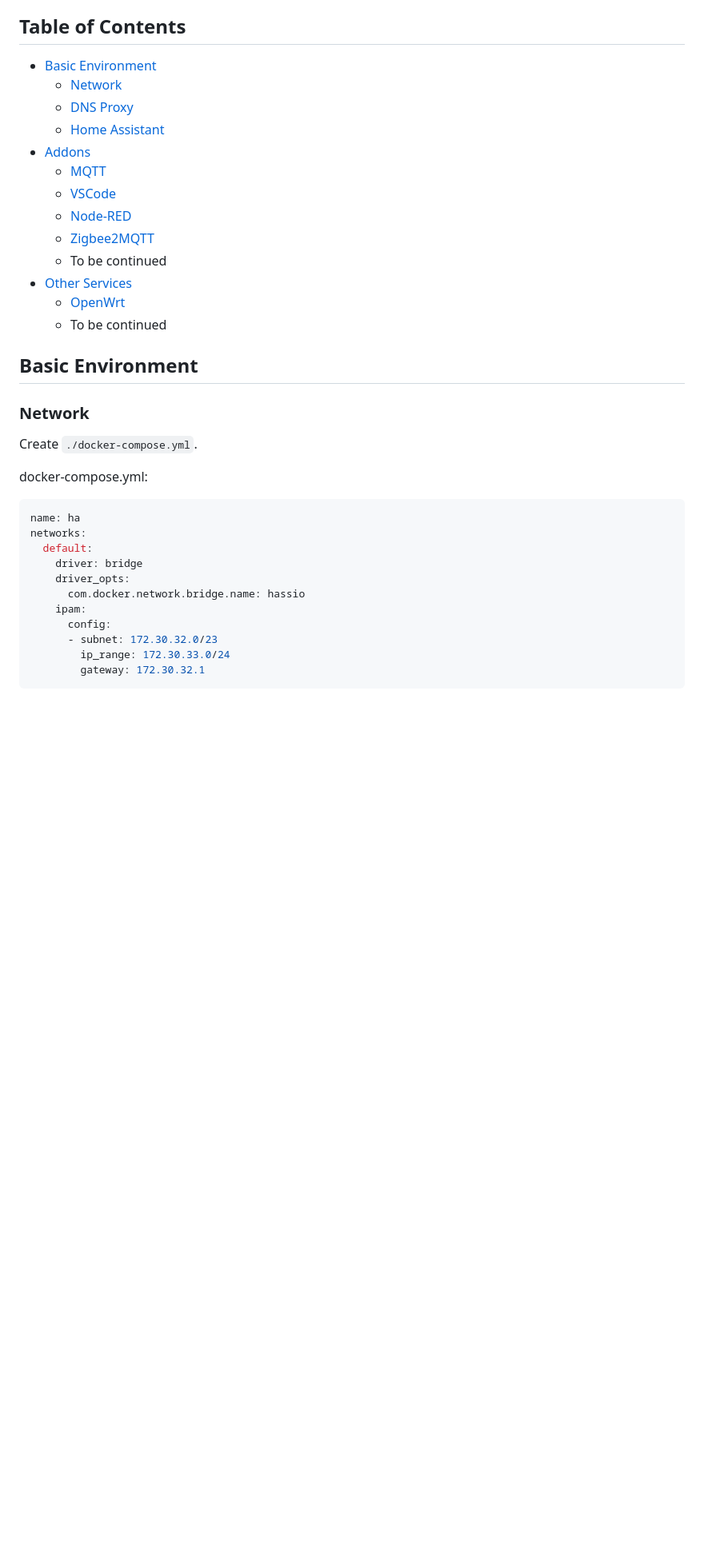
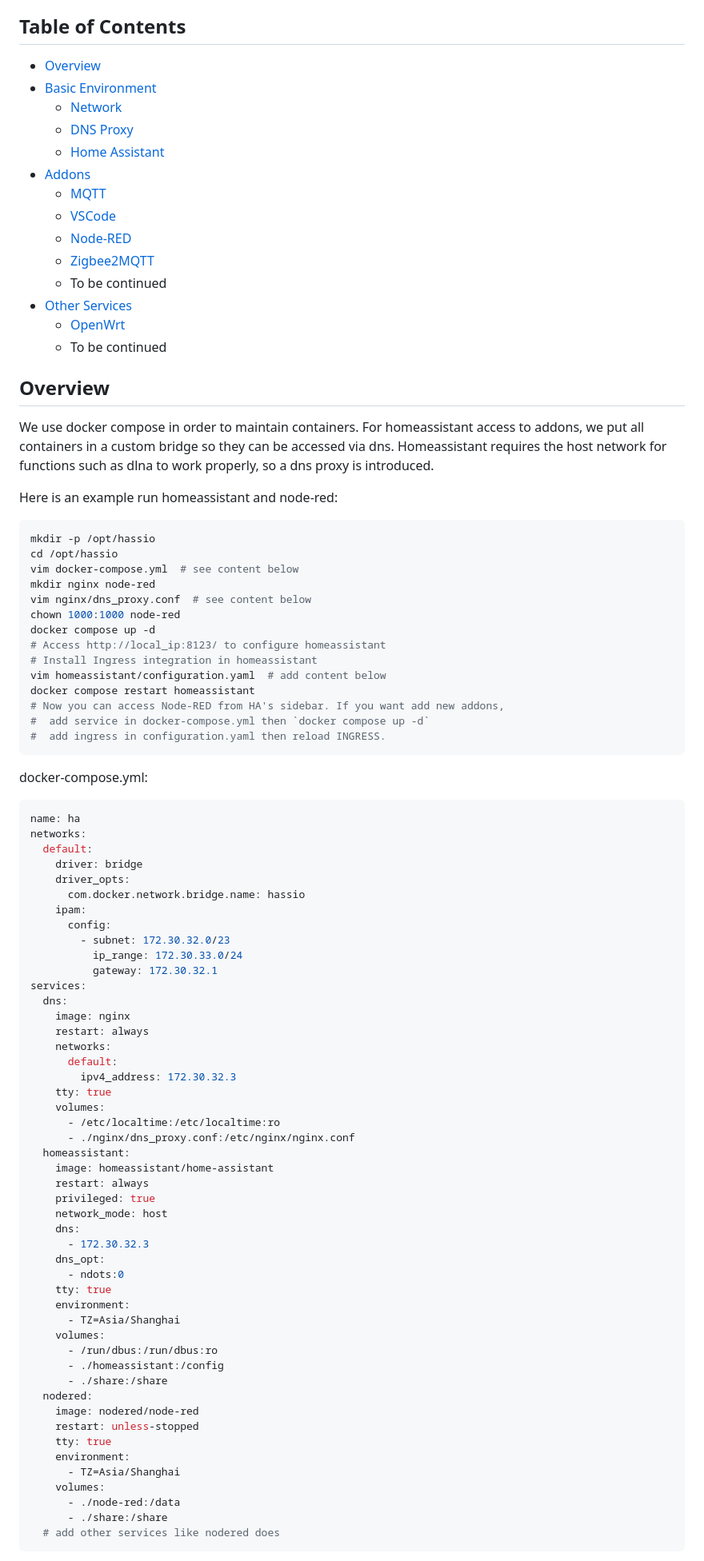
Before and after one commit to lovelylain/hass_ingress, a Markdown page: addons-for-docker-installation.md, the part around the change printed below. Shown: that part at 80% size. GitHub-like rendering; blank space fills up the shorter version.

````diff
--- a/addons-for-docker-installation.md
+++ b/addons-for-docker-installation.md
@@ -4,26 +4,46 @@ This guide helps you run Home Assistant and addons(equivalent containers) in a c
 
 ## Table of Contents
 
-* [Basic Environment](#basic-environment)
-  * [Network](#network)
-  * [DNS Proxy](#dns-proxy)
-  * [Home Assistant](#home-assistant)
-* [Addons](#addons)
-  * [MQTT](#mqtt)
-  * [VSCode](#vscode)
-  * [Node-RED](#node-red)
-  * [Zigbee2MQTT](#zigbee2mqtt)
-  * To be continued
-* [Other Services](#other-services)
-  * [OpenWrt](#openwrt)
-  * To be continued
+- [Overview](#overview)
+- [Basic Environment](#basic-environment)
+  - [Network](#network)
+  - [DNS Proxy](#dns-proxy)
+  - [Home Assistant](#home-assistant)
+- [Addons](#addons)
+  - [MQTT](#mqtt)
+  - [VSCode](#vscode)
+  - [Node-RED](#node-red)
+  - [Zigbee2MQTT](#zigbee2mqtt)
+  - To be continued
+- [Other Services](#other-services)
+  - [OpenWrt](#openwrt)
+  - To be continued
 
-## Basic Environment
+## Overview
 
-### Network
-Create `./docker-compose.yml`.
+We use docker compose in order to maintain containers. For homeassistant access to addons, we put all containers in a custom bridge so they can be accessed via dns. Homeassistant requires the host network for functions such as dlna to work properly, so a dns proxy is introduced.
+
+Here is an example run homeassistant and node-red:
+
+```shell
+mkdir -p /opt/hassio
+cd /opt/hassio
+vim docker-compose.yml  # see content below
+mkdir nginx node-red
+vim nginx/dns_proxy.conf  # see content below
+chown 1000:1000 node-red
+docker compose up -d
+# Access http://local_ip:8123/ to configure homeassistant
+# Install Ingress integration in homeassistant
+vim homeassistant/configuration.yaml  # add content below
+docker compose restart homeassistant
+# Now you can access Node-RED from HA's sidebar. If you want add new addons,
+#  add service in docker-compose.yml then `docker compose up -d`
+#  add ingress in configuration.yaml then reload INGRESS.
+```
 
 docker-compose.yml:
+
 ```yaml
 name: ha
 networks:
@@ -33,6 +53,45 @@ networks:
       com.docker.network.bridge.name: hassio
     ipam:
       config:
-      - subnet: 172.30.32.0/23
-        ip_range: 172.30.33.0/24
-        gateway: 172.30.32.1
+        - subnet: 172.30.32.0/23
+          ip_range: 172.30.33.0/24
+          gateway: 172.30.32.1
+services:
+  dns:
+    image: nginx
+    restart: always
+    networks:
+      default:
+        ipv4_address: 172.30.32.3
+    tty: true
+    volumes:
+      - /etc/localtime:/etc/localtime:ro
+      - ./nginx/dns_proxy.conf:/etc/nginx/nginx.conf
+  homeassistant:
+    image: homeassistant/home-assistant
+    restart: always
+    privileged: true
+    network_mode: host
+    dns:
+      - 172.30.32.3
+    dns_opt:
+      - ndots:0
+    tty: true
+    environment:
+      - TZ=Asia/Shanghai
+    volumes:
+      - /run/dbus:/run/dbus:ro
+      - ./homeassistant:/config
+      - ./share:/share
+  nodered:
+    image: nodered/node-red
+    restart: unless-stopped
+    tty: true
+    environment:
+      - TZ=Asia/Shanghai
+    volumes:
+      - ./node-red:/data
+      - ./share:/share
+  # add other services like nodered does
+```
+
````
Also changed, not shown: other parts of addons-for-docker-installation.md (+93 -41 lines).
